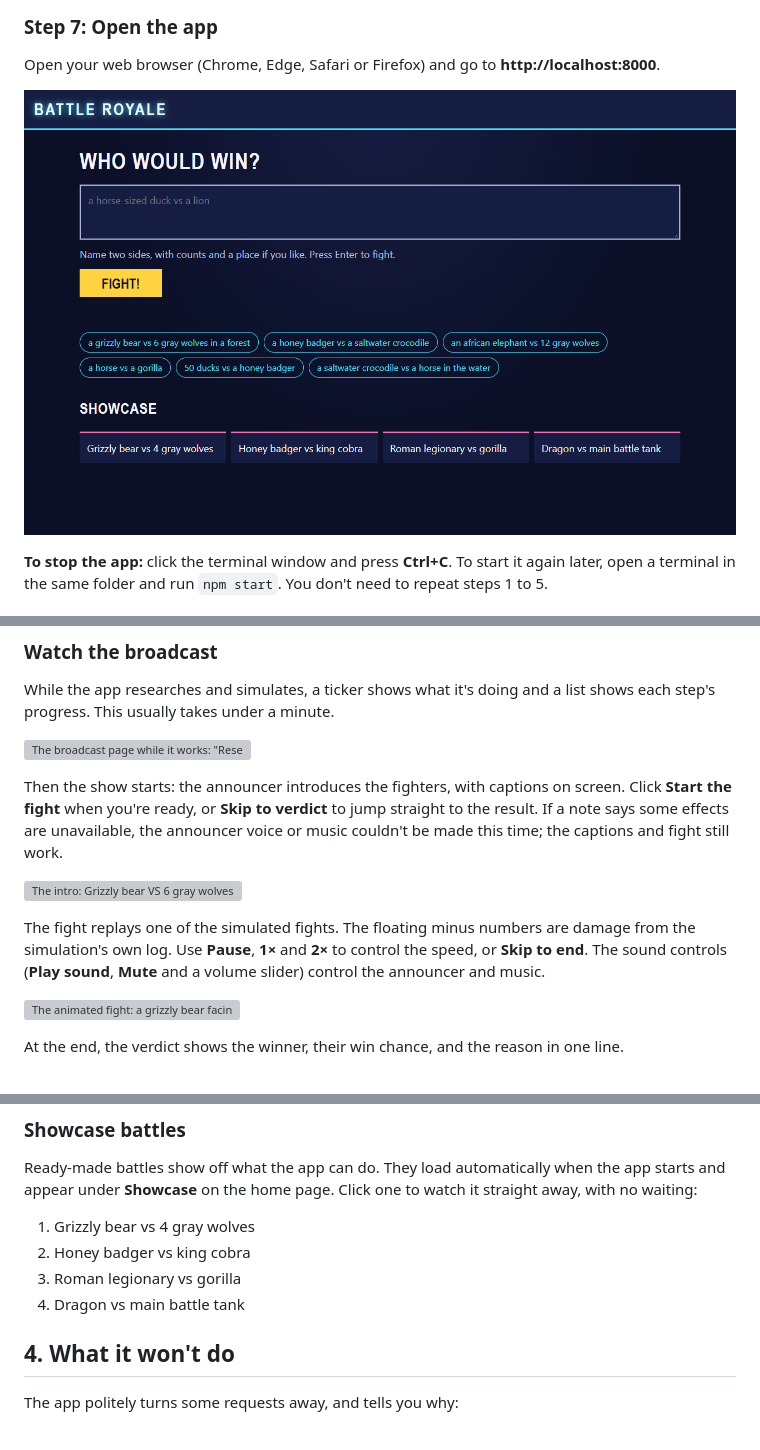
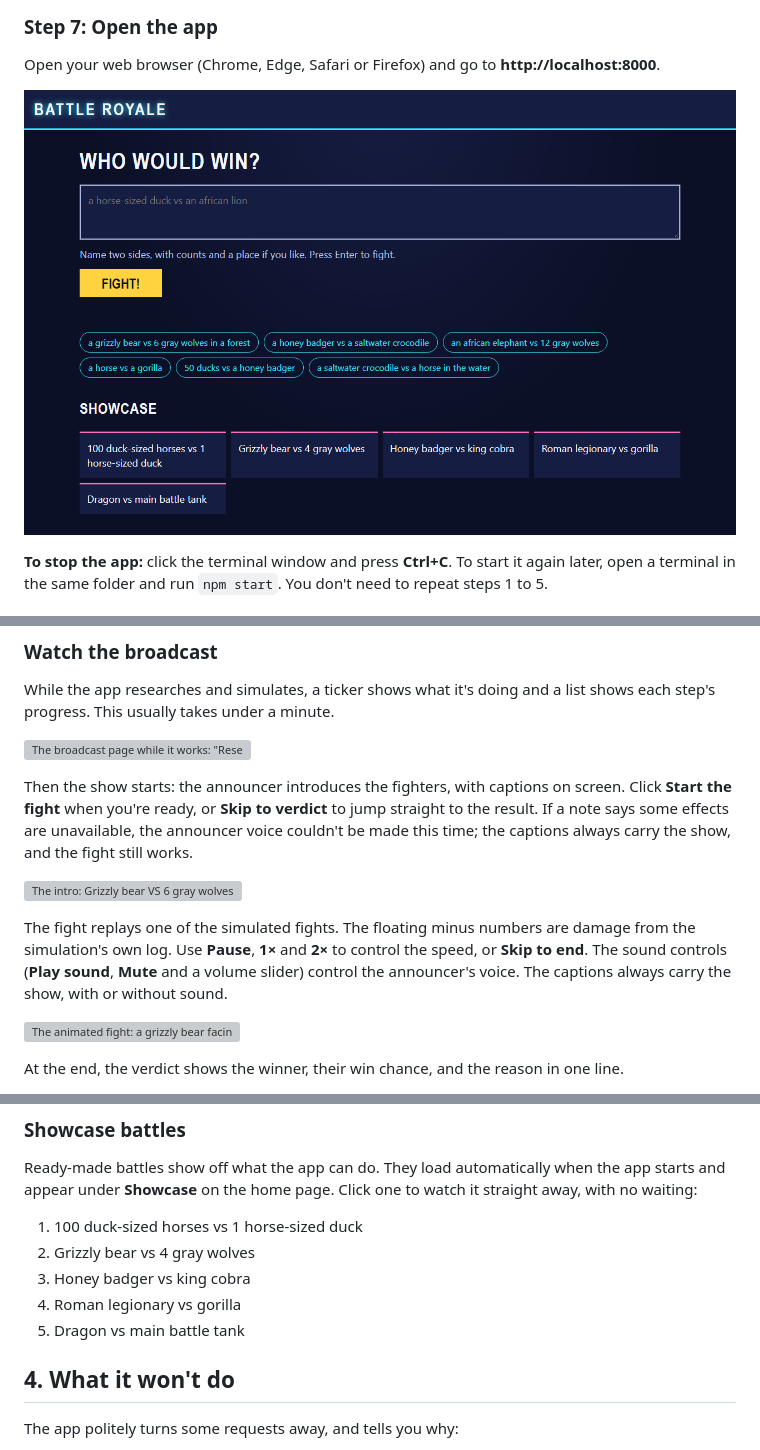
Before and after one commit to mlip3191/battleRoyale, a Markdown page: docs/user-guide.md, 3 parts joined by grey strips. Drawn GitHub-style; pictures changed too: docs/images/user-guide/05-home.png; grey boxes are pictures that could not be loaded.

Commit message:
Add showcase battle 1 and make sound notes voice-only (#49)
Mike's two pre-ready notes on #294: list all five showcase battles in
manifest order (re-shot 05-home.png with five), and since music is cut,
say the captions always carry the show and drop 'or music'.

Co-Authored-By: Claude Opus 5.5 <noreply@anthropic.com>

```diff
--- a/docs/user-guide.md
+++ b/docs/user-guide.md
@@ -164,11 +164,11 @@ While the app researches and simulates, a ticker shows what it's doing and a lis
 
 ![The broadcast page while it works: "Researching the bear…" with each step listed as done, running or pending](images/user-guide/09-loading.png)
 
-Then the show starts: the announcer introduces the fighters, with captions on screen. Click **Start the fight** when you're ready, or **Skip to verdict** to jump straight to the result. If a note says some effects are unavailable, the announcer voice or music couldn't be made this time; the captions and fight still work.
+Then the show starts: the announcer introduces the fighters, with captions on screen. Click **Start the fight** when you're ready, or **Skip to verdict** to jump straight to the result. If a note says some effects are unavailable, the announcer voice couldn't be made this time; the captions always carry the show, and the fight still works.
 
 ![The intro: Grizzly bear VS 6 gray wolves, an announcer caption, and Start the fight and Skip to verdict buttons](images/user-guide/10-intro.png)
 
-The fight replays one of the simulated fights. The floating minus numbers are damage from the simulation's own log. Use **Pause**, **1×** and **2×** to control the speed, or **Skip to end**. The sound controls (**Play sound**, **Mute** and a volume slider) control the announcer and music.
+The fight replays one of the simulated fights. The floating minus numbers are damage from the simulation's own log. Use **Pause**, **1×** and **2×** to control the speed, or **Skip to end**. The sound controls (**Play sound**, **Mute** and a volume slider) control the announcer's voice. The captions always carry the show, with or without sound.
 
 ![The animated fight: a grizzly bear facing six wolves in a pixel-art forest, with a damage number above the bear](images/user-guide/11-fight.jpg)
 
@@ -207,10 +207,11 @@ Click **See the full results**. Each part, top to bottom:
 
 Ready-made battles show off what the app can do. They load automatically when the app starts and appear under **Showcase** on the home page. Click one to watch it straight away, with no waiting:
 
-1. Grizzly bear vs 4 gray wolves
-2. Honey badger vs king cobra
-3. Roman legionary vs gorilla
-4. Dragon vs main battle tank
+1. 100 duck-sized horses vs 1 horse-sized duck
+2. Grizzly bear vs 4 gray wolves
+3. Honey badger vs king cobra
+4. Roman legionary vs gorilla
+5. Dragon vs main battle tank
 
 ## 4. What it won't do
 
```
Also changed, not shown: other parts of docs/user-guide.md (+1 -1 lines).
